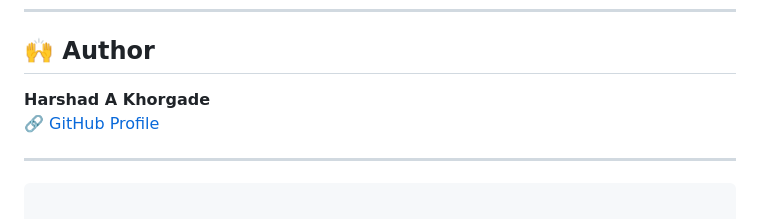
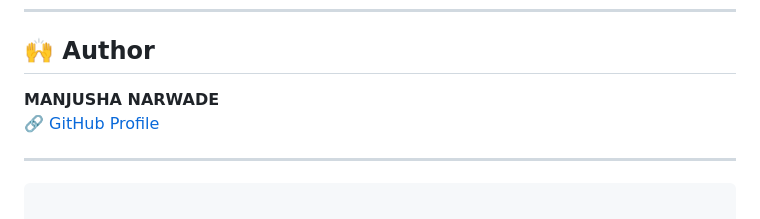
Before and after one commit to manjusha07-bit/django-images, a Markdown page: README.md, the part around the change. Rendered like a GitHub page.

```diff
--- a/README.md
+++ b/README.md
@@ -231,7 +231,7 @@ Elastic_Beanstalk_RDS-S3/
 
 ## 🙌 Author
 
-**Harshad A Khorgade**
+**MANJUSHA NARWADE**
 🔗 [GitHub Profile](https://github.com/harshadakhorgade)
 
 ---
```
